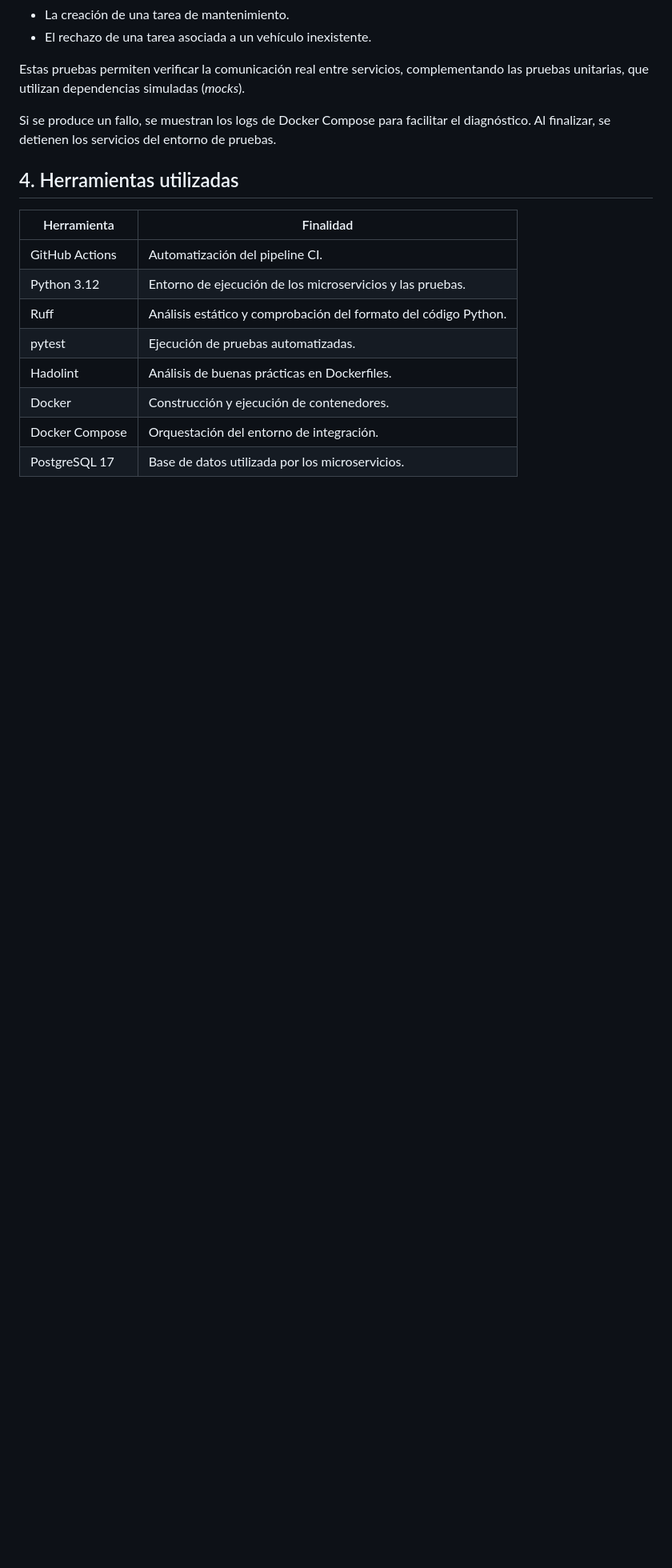
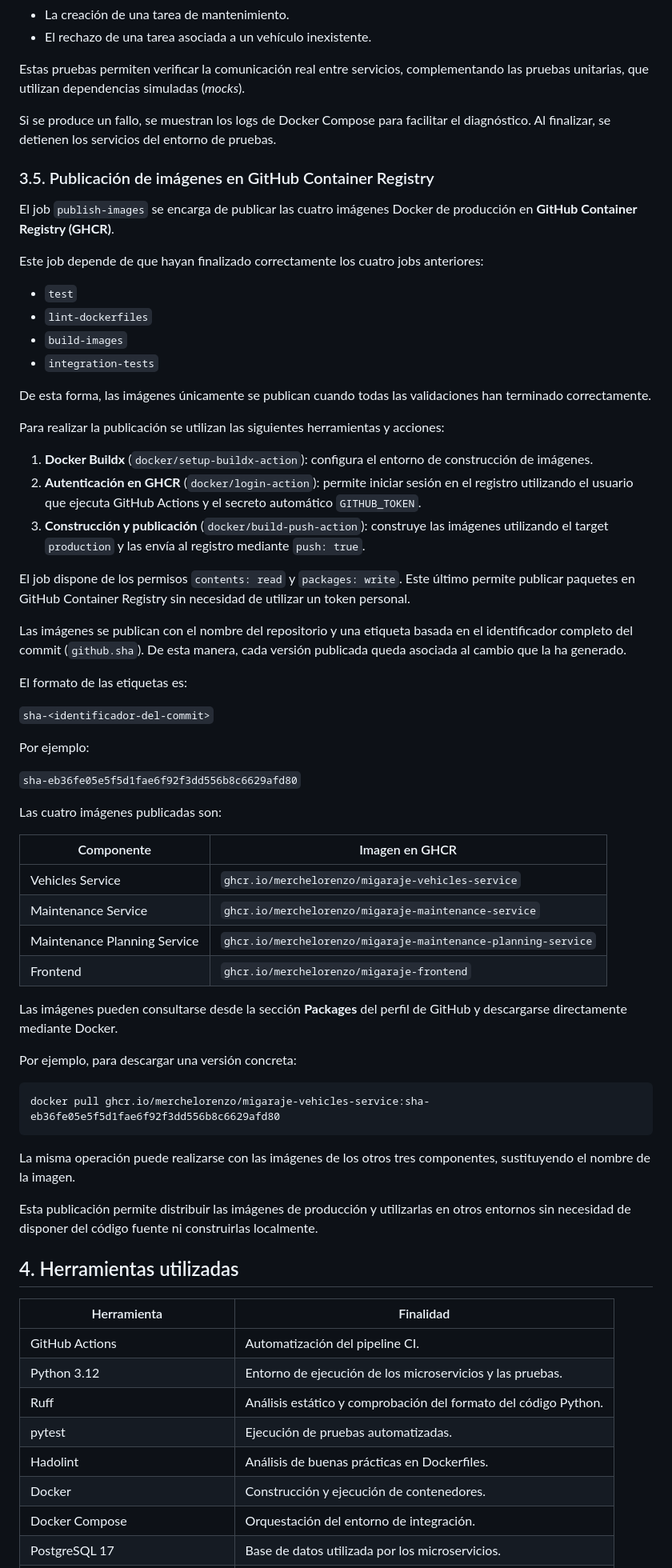
Before and after one commit to MercheLorenzo/MiGaraje, a Markdown page: docs/ci.md, the part around one of its changes. Shown at 80% size. Drawn GitHub-style; blank space fills up the shorter version.

Commit message:
docs: document GHCR image publishing (#19)

````diff
--- a/docs/ci.md
+++ b/docs/ci.md
@@ -88,6 +92,58 @@ Estas pruebas permiten verificar la comunicación real entre servicios, compleme
 
 Si se produce un fallo, se muestran los logs de Docker Compose para facilitar el diagnóstico. Al finalizar, se detienen los servicios del entorno de pruebas.
 
+### 3.5. Publicación de imágenes en GitHub Container Registry
+
+El job `publish-images` se encarga de publicar las cuatro imágenes Docker de producción en **GitHub Container Registry (GHCR)**.
+
+Este job depende de que hayan finalizado correctamente los cuatro jobs anteriores:
+
+- `test`
+- `lint-dockerfiles`
+- `build-images`
+- `integration-tests`
+
+De esta forma, las imágenes únicamente se publican cuando todas las validaciones han terminado correctamente.
+
+Para realizar la publicación se utilizan las siguientes herramientas y acciones:
+
+1. **Docker Buildx** (`docker/setup-buildx-action`): configura el entorno de construcción de imágenes.
+2. **Autenticación en GHCR** (`docker/login-action`): permite iniciar sesión en el registro utilizando el usuario que ejecuta GitHub Actions y el secreto automático `GITHUB_TOKEN`.
+3. **Construcción y publicación** (`docker/build-push-action`): construye las imágenes utilizando el target `production` y las envía al registro mediante `push: true`.
+
+El job dispone de los permisos `contents: read` y `packages: write`. Este último permite publicar paquetes en GitHub Container Registry sin necesidad de utilizar un token personal.
+
+Las imágenes se publican con el nombre del repositorio y una etiqueta basada en el identificador completo del commit (`github.sha`). De esta manera, cada versión publicada queda asociada al cambio que la ha generado.
+
+El formato de las etiquetas es:
+
+`sha-<identificador-del-commit>`
+
+Por ejemplo:
+
+`sha-eb36fe05e5f5d1fae6f92f3dd556b8c6629afd80`
+
+Las cuatro imágenes publicadas son:
+
+| Componente | Imagen en GHCR |
+|---|---|
+| Vehicles Service | `ghcr.io/merchelorenzo/migaraje-vehicles-service` |
+| Maintenance Service | `ghcr.io/merchelorenzo/migaraje-maintenance-service` |
+| Maintenance Planning Service | `ghcr.io/merchelorenzo/migaraje-maintenance-planning-service` |
+| Frontend | `ghcr.io/merchelorenzo/migaraje-frontend` |
+
+Las imágenes pueden consultarse desde la sección **Packages** del perfil de GitHub y descargarse directamente mediante Docker.
+
+Por ejemplo, para descargar una versión concreta:
+
+```bash
+docker pull ghcr.io/merchelorenzo/migaraje-vehicles-service:sha-eb36fe05e5f5d1fae6f92f3dd556b8c6629afd80
+```
+
+La misma operación puede realizarse con las imágenes de los otros tres componentes, sustituyendo el nombre de la imagen.
+
+Esta publicación permite distribuir las imágenes de producción y utilizarlas en otros entornos sin necesidad de disponer del código fuente ni construirlas localmente.
+
 ## 4. Herramientas utilizadas
 
 | Herramienta | Finalidad |
````
Also changed, not shown: other parts of docs/ci.md (+25 -5 lines).
